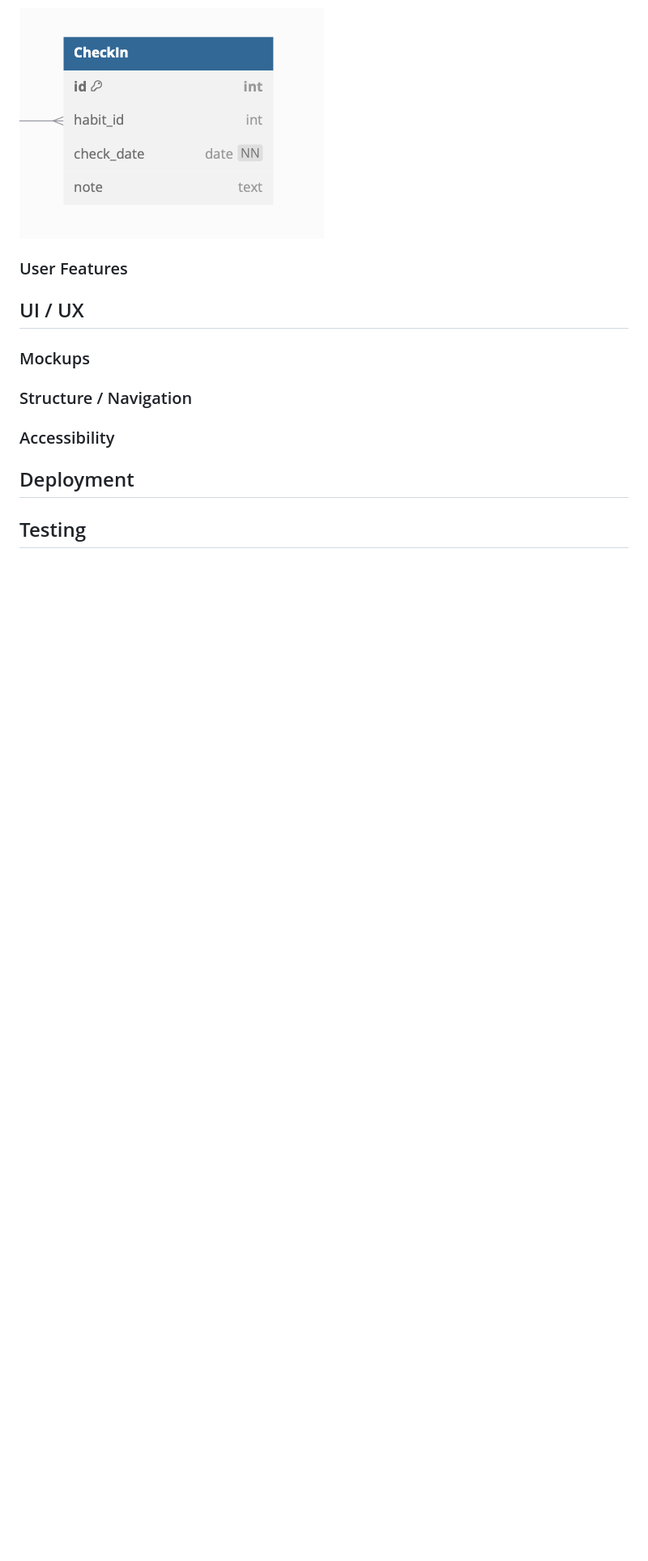
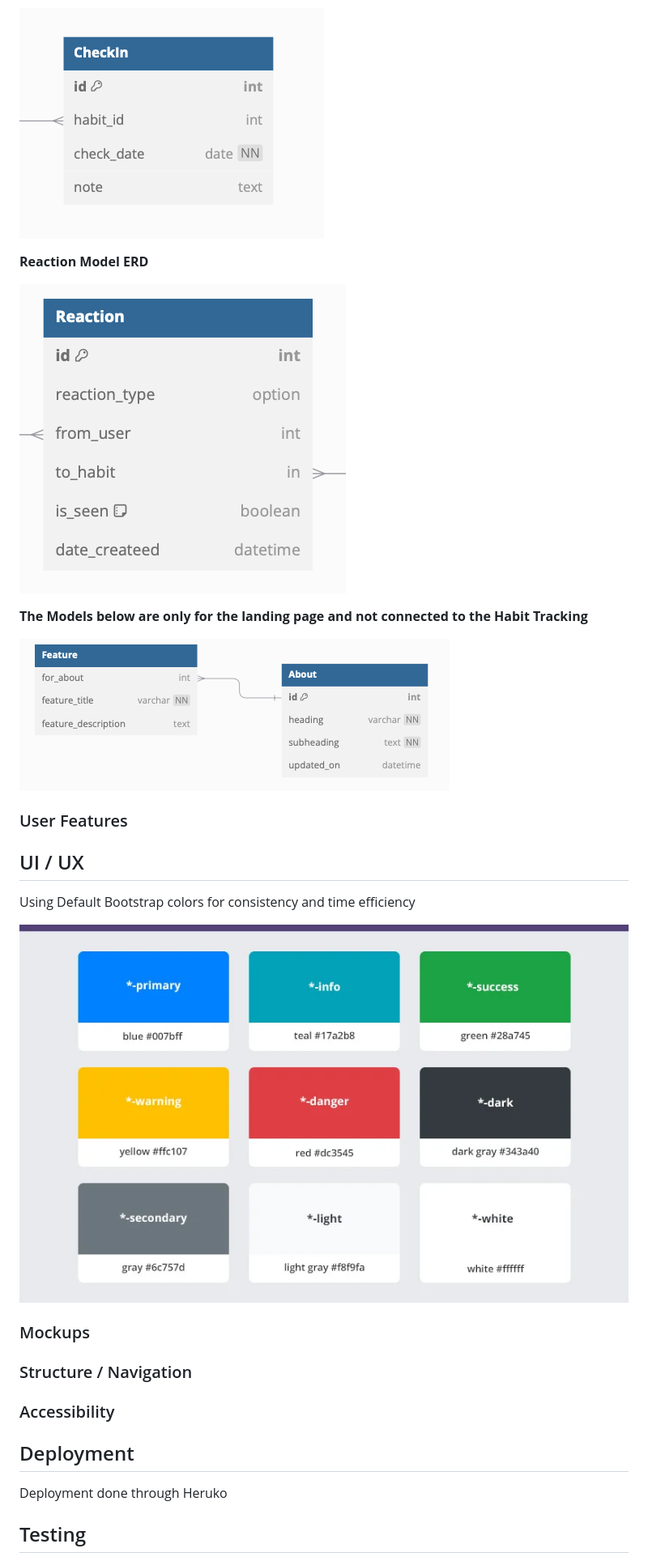
Before and after one commit to Mattds825/dailys-habit-tracker, a Markdown page: README.md, the part around the change printed below. Shown: that part at 81% size. GitHub-like rendering; pictures changed too: documentation/erd/landing-erd.png (added), documentation/erd/reaction-erd.png (added), documentation/ui-ux/bootstrap-colors.png (added); blank space fills up the shorter version.

Commit message:
add some more information to Readme page

```diff
--- a/README.md
+++ b/README.md
@@ -53,9 +81,21 @@ Dailys combines a sleek interface with a social component to make tracking your
 
 ![checkIn erd](documentation/erd/check-in-erd.png)
 
+**Reaction Model ERD**
+
+![reaction erd](documentation/erd/reaction-erd.png)
+
+**The Models below are only for the landing page and not connected to the Habit Tracking**
+
+![landing page models erd](documentation/erd/landing-erd.png)
+
 ### User Features
 
 ## UI / UX
+
+Using Default Bootstrap colors for consistency and time efficiency
+
+![bootstrap colors](documentation/ui-ux/bootstrap-colors.png)
 
 ### Mockups
 
@@ -65,4 +105,6 @@ Dailys combines a sleek interface with a social component to make tracking your
 
 ## Deployment
 
+Deployment done through Heruko
+
 ## Testing
```
Also changed, not shown: other parts of README.md (+44 -13 lines), TESTING.md (added, +24 -0 lines), documentation/erd/user-erd.png (added).
